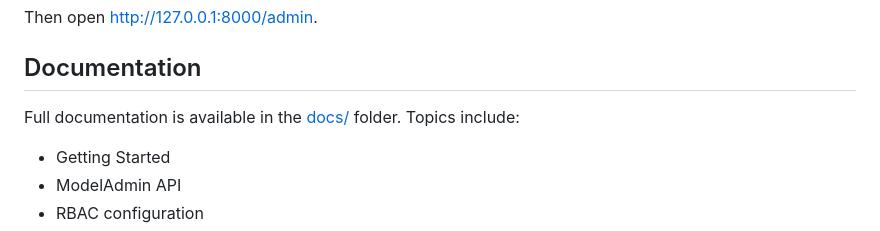
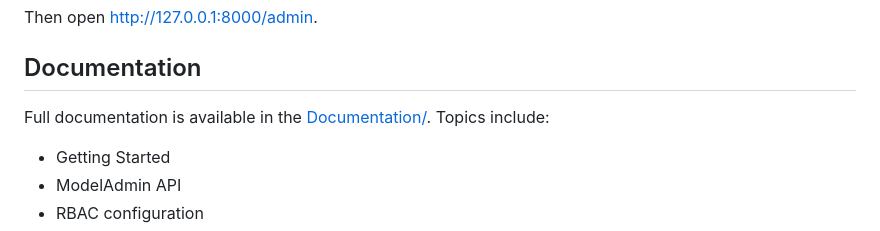
Before and after one commit to TimurKady/free-admin, a Markdown page: README.md, the part around the change. Drawn GitHub-style.

```diff
--- a/README.md
+++ b/README.md
@@ -103,7 +103,7 @@ Then open [http://127.0.0.1:8000/admin](http://127.0.0.1:8000/admin).
 
 ## Documentation
 
-Full documentation is available in the [docs/](docs/index.md) folder. Topics include:
+Full documentation is available in the [Documentation/](docs/index.md). Topics include:
 
 * Getting Started
 * ModelAdmin API
```
